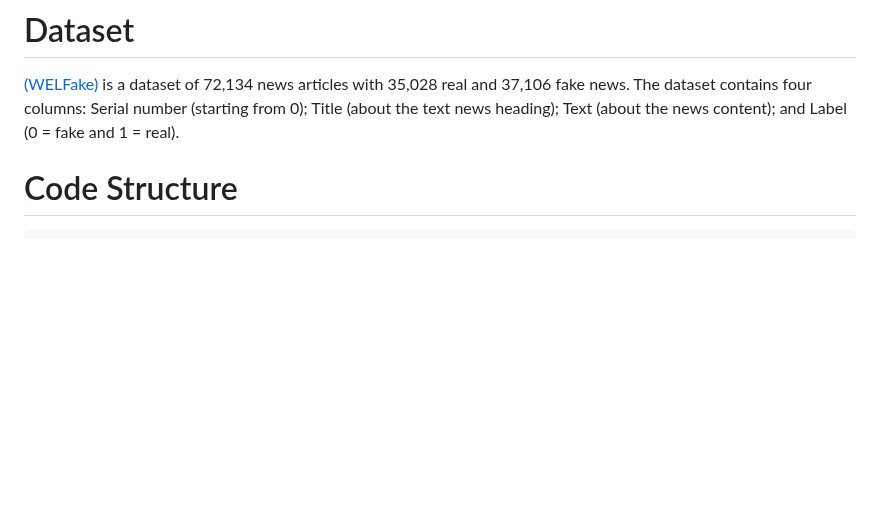
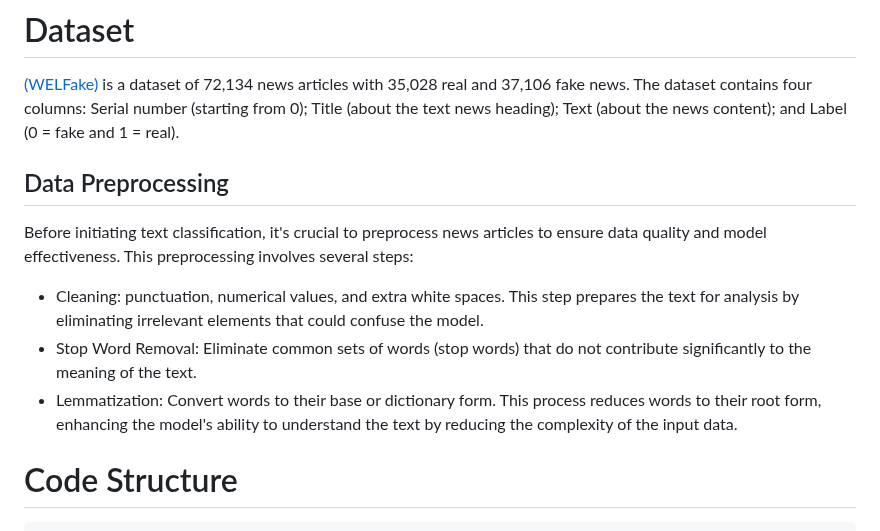
Before and after one commit to naveensk21/MLFakeNewDetect, a Markdown page: README.md, the part around the change. GitHub-like rendering; blank space fills up the shorter version.

````diff
--- a/README.md
+++ b/README.md
@@ -31,6 +31,12 @@ Web Development: HTML/CSS, [Flask](https://flask.palletsprojects.com/en/3.0.x/)
 # Dataset
 [(WELFake)](https://www.kaggle.com/datasets/saurabhshahane/fake-news-classification) is a dataset of 72,134 news articles with 35,028 real and 37,106 fake news.
 The dataset contains four columns: Serial number (starting from 0); Title (about the text news heading); Text (about the news content); and Label (0 = fake and 1 = real).
+
+## Data Preprocessing
+Before initiating text classification, it's crucial to preprocess news articles to ensure data quality and model effectiveness. This preprocessing involves several steps:
+- Cleaning: punctuation, numerical values, and extra white spaces. This step prepares the text for analysis by eliminating irrelevant elements that could confuse the model.
+- Stop Word Removal: Eliminate common sets of words (stop words) that do not contribute significantly to the meaning of the text.
+- Lemmatization: Convert words to their base or dictionary form. This process reduces words to their root form, enhancing the model's ability to understand the text by reducing the complexity of the input data.
 
 # Code Structure
 ```bash
````
